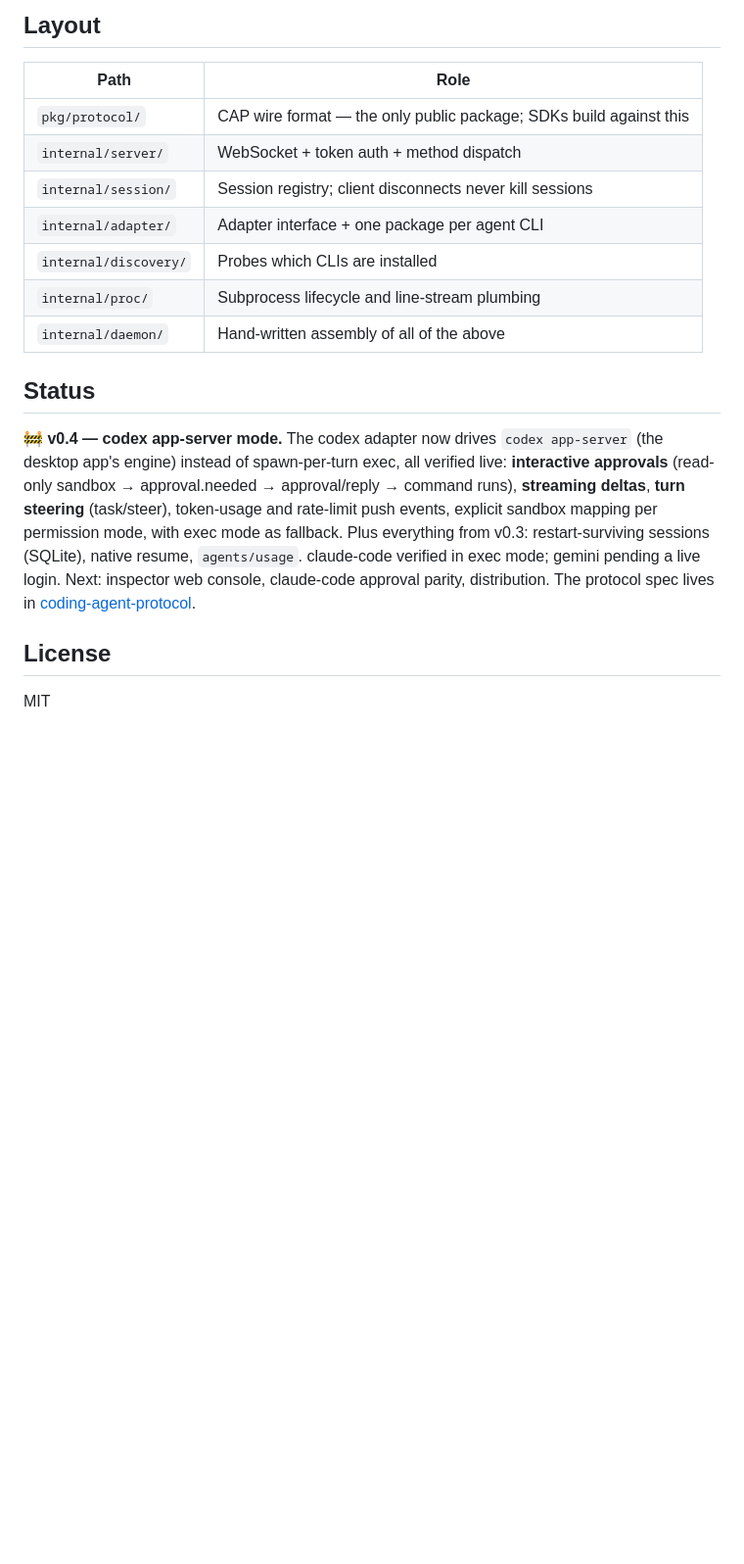
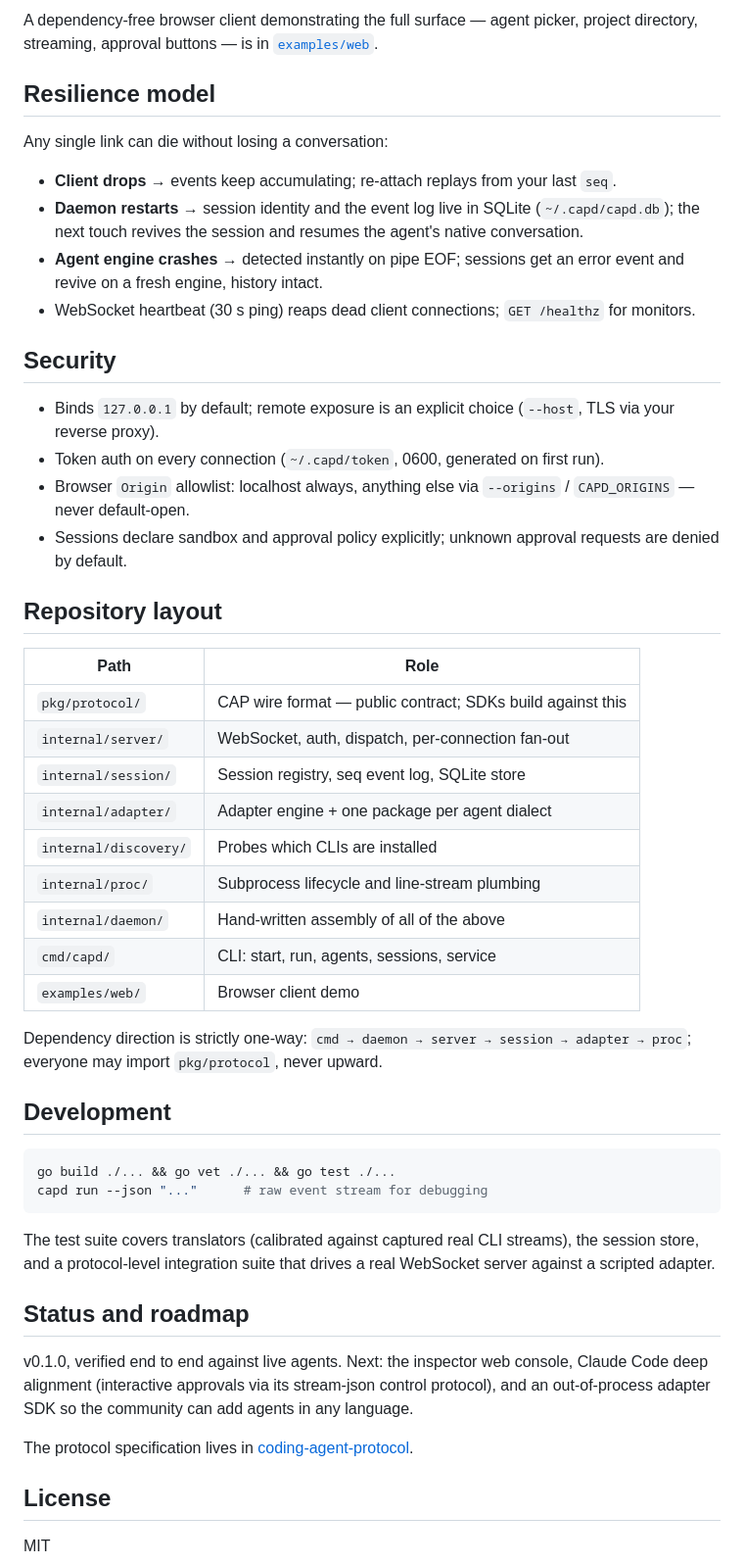
Before and after one commit to codingagentprotocol/capd, a Markdown page: README.md, the part around one of its changes. Shown at 98% size. Rendered like a GitHub page; blank space fills up the shorter version.

````diff
--- a/README.md
+++ b/README.md
@@ -38,29 +145,69 @@ sequence numbers; see `pkg/protocol/events.go` for the unified event model.
 
-## Layout
+A dependency-free browser client demonstrating the full surface — agent
+picker, project directory, streaming, approval buttons — is in
+[`examples/web`](examples/web).
+
+## Resilience model
+
+Any single link can die without losing a conversation:
+
+- **Client drops** → events keep accumulating; re-attach replays from your
+  last `seq`.
+- **Daemon restarts** → session identity and the event log live in SQLite
+  (`~/.capd/capd.db`); the next touch revives the session and resumes the
+  agent's native conversation.
+- **Agent engine crashes** → detected instantly on pipe EOF; sessions get an
+  error event and revive on a fresh engine, history intact.
+- WebSocket heartbeat (30 s ping) reaps dead client connections; `GET
+  /healthz` for monitors.
+
+## Security
+
+- Binds `127.0.0.1` by default; remote exposure is an explicit choice
+  (`--host`, TLS via your reverse proxy).
+- Token auth on every connection (`~/.capd/token`, 0600, generated on first
+  run).
+- Browser `Origin` allowlist: localhost always, anything else via
+  `--origins` / `CAPD_ORIGINS` — never default-open.
+- Sessions declare sandbox and approval policy explicitly; unknown approval
+  requests are denied by default.
+
+## Repository layout
 
 | Path | Role |
 |------|------|
-| `pkg/protocol/` | CAP wire format — the only public package; SDKs build against this |
-| `internal/server/` | WebSocket + token auth + method dispatch |
-| `internal/session/` | Session registry; client disconnects never kill sessions |
-| `internal/adapter/` | Adapter interface + one package per agent CLI |
+| `pkg/protocol/` | CAP wire format — public contract; SDKs build against this |
+| `internal/server/` | WebSocket, auth, dispatch, per-connection fan-out |
+| `internal/session/` | Session registry, seq event log, SQLite store |
+| `internal/adapter/` | Adapter engine + one package per agent dialect |
 | `internal/discovery/` | Probes which CLIs are installed |
 | `internal/proc/` | Subprocess lifecycle and line-stream plumbing |
 | `internal/daemon/` | Hand-written assembly of all of the above |
+| `cmd/capd/` | CLI: start, run, agents, sessions, service |
+| `examples/web/` | Browser client demo |
 
-## Status
+Dependency direction is strictly one-way: `cmd → daemon → server → session
+→ adapter → proc`; everyone may import `pkg/protocol`, never upward.
 
-🚧 **v0.4 — codex app-server mode.** The codex adapter now drives
-`codex app-server` (the desktop app's engine) instead of spawn-per-turn
-exec, all verified live: **interactive approvals** (read-only sandbox →
-approval.needed → approval/reply → command runs), **streaming deltas**,
-**turn steering** (task/steer), token-usage and rate-limit push events,
-explicit sandbox mapping per permission mode, with exec mode as fallback.
-Plus everything from v0.3: restart-surviving sessions (SQLite), native
-resume, `agents/usage`. claude-code verified in exec mode; gemini pending
-a live login. Next: inspector web console, claude-code approval parity,
-distribution.
-The protocol spec lives in
+## Development
+
+```bash
+go build ./... && go vet ./... && go test ./...
+capd run --json "..."      # raw event stream for debugging
+```
+
+The test suite covers translators (calibrated against captured real CLI
+streams), the session store, and a protocol-level integration suite that
+drives a real WebSocket server against a scripted adapter.
+
+## Status and roadmap
+
+v0.1.0, verified end to end against live agents. Next: the inspector web
+console, Claude Code deep alignment (interactive approvals via its
+stream-json control protocol), and an out-of-process adapter SDK so the
+community can add agents in any language.
+
+The protocol specification lives in
 [coding-agent-protocol](https://github.com/codingagentprotocol/coding-agent-protocol).
 
 ## License
````
Also changed, not shown: other parts of README.md (+125 -18 lines).
